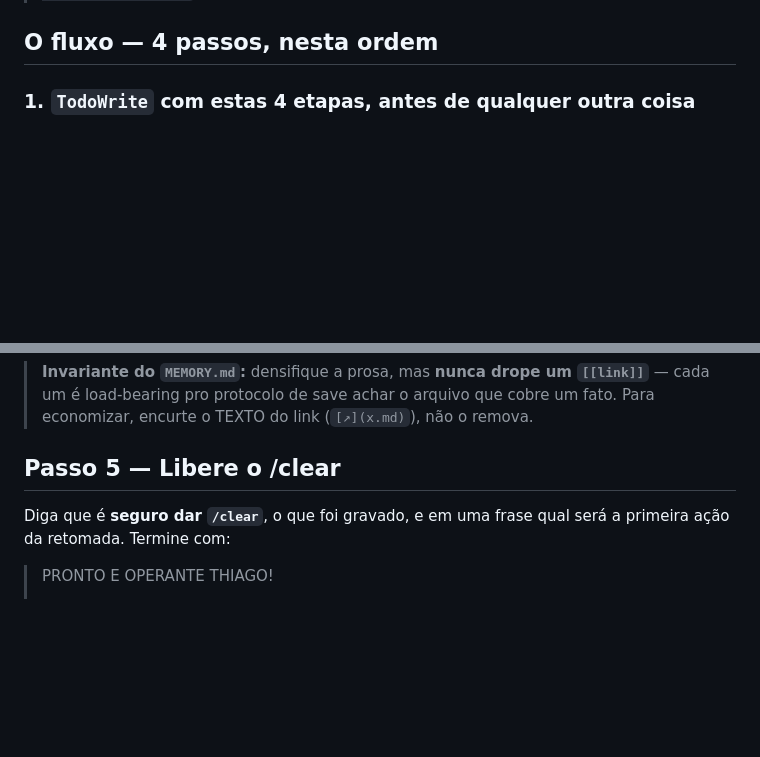
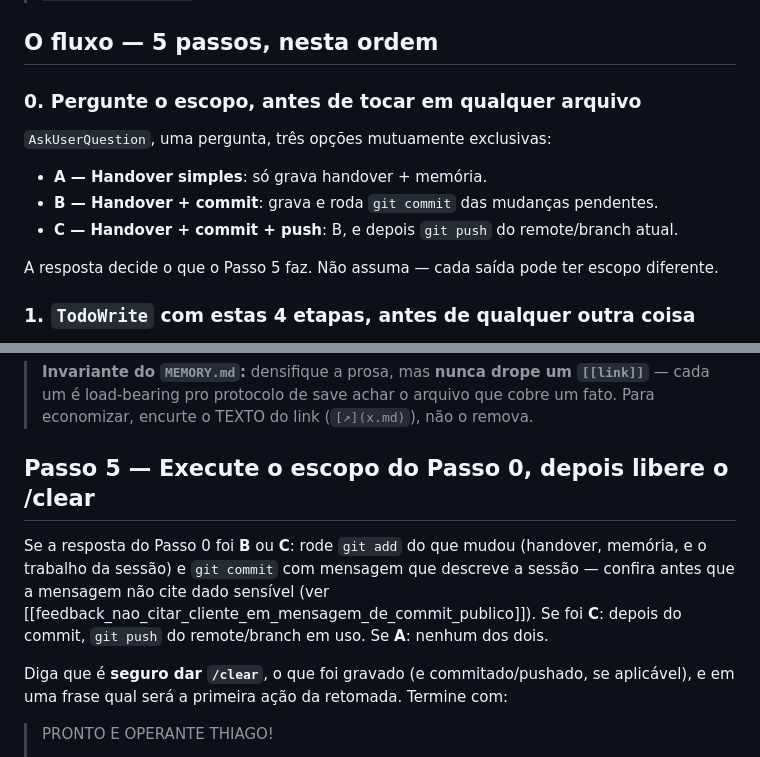
Before and after one commit to thiagobluhm/o1mem, a Markdown page: handover/SKILL.md, 2 parts joined by grey strips. Drawn GitHub-style; blank space fills up the shorter version.

Commit message:
handover: pergunta escopo (simples/commit/commit+push) antes de gravar
Passo 0 novo via AskUserQuestion; Passo 5 executa o escopo escolhido.
Sincronizado no vendor do installer.

```diff
--- a/handover/SKILL.md
+++ b/handover/SKILL.md
@@ -19,7 +19,17 @@ Detalhe mora só no handover. **Nunca duplique.**
 
 > **Onde o handover mora — e por que não é dentro do projeto.** Sempre em `~/.claude/projects/<slug>/handovers/`, ao lado de `memory/`, derivado do **slug** e nunca do CWD. O `handover.py` **trava** isso; você não escolhe o caminho. Antes era `<raiz>/documentacao`, o que fazia o local depender de onde a sessão abriu (um projeto com handovers em `backend/documentacao` ficou com dois lugares e nenhum certo) e punha texto com nome de cliente dentro do repo. Pastas legadas são **lidas** — o `collect` avisa que existem e que estão fora do corpus indexado — e nunca escritas; `python handover.py migrate` as esvazia.
 
-## O fluxo — 4 passos, nesta ordem
+## O fluxo — 5 passos, nesta ordem
+
+### 0. Pergunte o escopo, antes de tocar em qualquer arquivo
+
+`AskUserQuestion`, uma pergunta, três opções mutuamente exclusivas:
+
+- **A — Handover simples**: só grava handover + memória.
+- **B — Handover + commit**: grava e roda `git commit` das mudanças pendentes.
+- **C — Handover + commit + push**: B, e depois `git push` do remote/branch atual.
+
+A resposta decide o que o Passo 5 faz. Não assuma — cada saída pode ter escopo diferente.
 
 ### 1. `TodoWrite` com estas 4 etapas, antes de qualquer outra coisa
 Progresso invisível é o defeito nº 1 desta skill. Marque `in_progress`/`completed` **um por vez, em tempo real** — nunca um lote no fim.
@@ -75,9 +85,11 @@ Depois: crie/atualize **1** `project_*.md` em `memory/` com o fato durável apon
 
 > **Invariante do `MEMORY.md`:** densifique a prosa, mas **nunca drope um `[[link]]`** — cada um é load-bearing pro protocolo de save achar o arquivo que cobre um fato. Para economizar, encurte o TEXTO do link (`[↗](x.md)`), não o remova.
 
-## Passo 5 — Libere o /clear
+## Passo 5 — Execute o escopo do Passo 0, depois libere o /clear
 
-Diga que é **seguro dar `/clear`**, o que foi gravado, e em uma frase qual será a primeira ação da retomada. Termine com:
+Se a resposta do Passo 0 foi **B** ou **C**: rode `git add` do que mudou (handover, memória, e o trabalho da sessão) e `git commit` com mensagem que descreve a sessão — confira antes que a mensagem não cite dado sensível (ver [[feedback_nao_citar_cliente_em_mensagem_de_commit_publico]]). Se foi **C**: depois do commit, `git push` do remote/branch em uso. Se **A**: nenhum dos dois.
+
+Diga que é **seguro dar `/clear`**, o que foi gravado (e commitado/pushado, se aplicável), e em uma frase qual será a primeira ação da retomada. Termine com:
 
 > PRONTO E OPERANTE THIAGO!
 >
```
Also changed, not shown: 1 other file.
